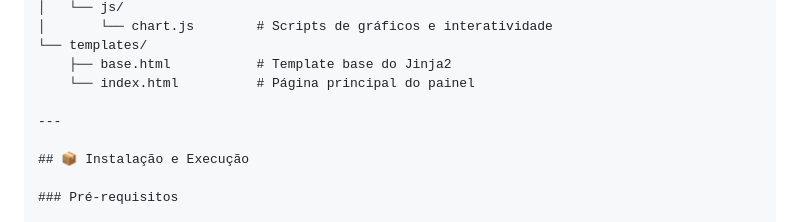
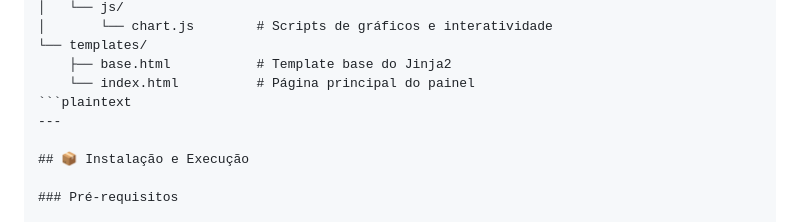
Before and after one commit to Lelesouzasilvaa/Painel-Meteorologico-CIAg, a Markdown page: README.md, the part around the change. Drawn GitHub-style.

````diff
--- a/README.md
+++ b/README.md
@@ -59,7 +59,7 @@ Painel-Meteorologico-CIAg/
 └── templates/
     ├── base.html           # Template base do Jinja2
     └── index.html          # Página principal do painel
-
+```plaintext
 ---
 
 ## 📦 Instalação e Execução
````
